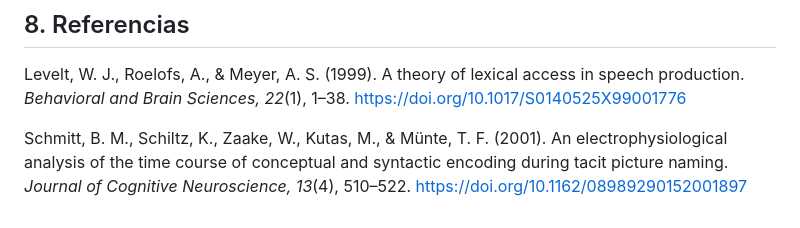
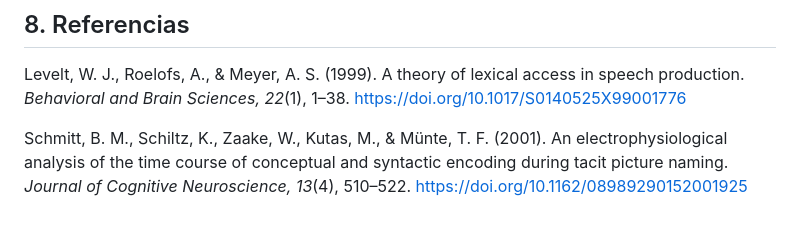
Before and after one commit to SandraAParaiso/seleccion_lexica, a Markdown page: EXPERIMENT.md, the part around the change. GitHub-like rendering.

```diff
--- a/EXPERIMENT.md
+++ b/EXPERIMENT.md
@@ -210,4 +210,4 @@ La adaptación aquí implementada difiere del experimento original de Schmitt et
 
 Levelt, W. J., Roelofs, A., & Meyer, A. S. (1999). A theory of lexical access in speech production. *Behavioral and Brain Sciences, 22*(1), 1–38. https://doi.org/10.1017/S0140525X99001776
 
-Schmitt, B. M., Schiltz, K., Zaake, W., Kutas, M., & Münte, T. F. (2001). An electrophysiological analysis of the time course of conceptual and syntactic encoding during tacit picture naming. *Journal of Cognitive Neuroscience, 13*(4), 510–522. https://doi.org/10.1162/08989290152001897
+Schmitt, B. M., Schiltz, K., Zaake, W., Kutas, M., & Münte, T. F. (2001). An electrophysiological analysis of the time course of conceptual and syntactic encoding during tacit picture naming. *Journal of Cognitive Neuroscience, 13*(4), 510–522. https://doi.org/10.1162/08989290152001925
```
